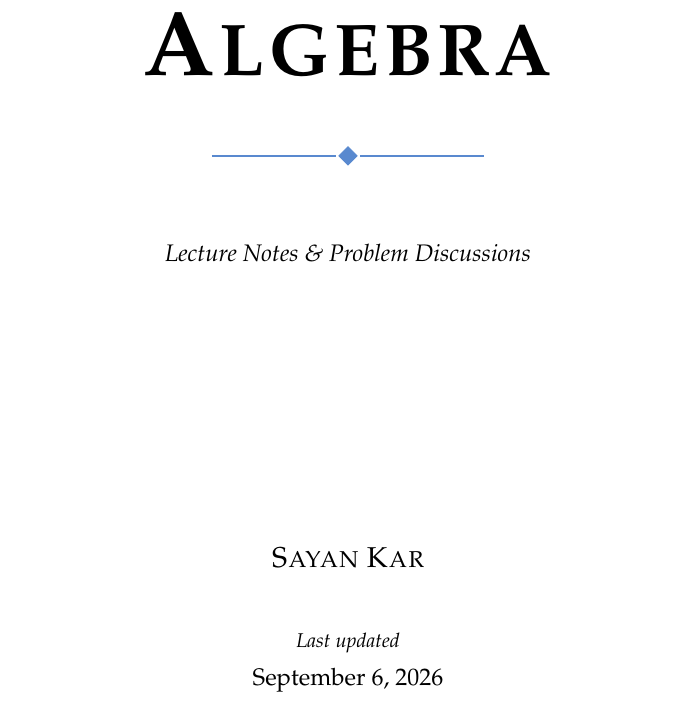
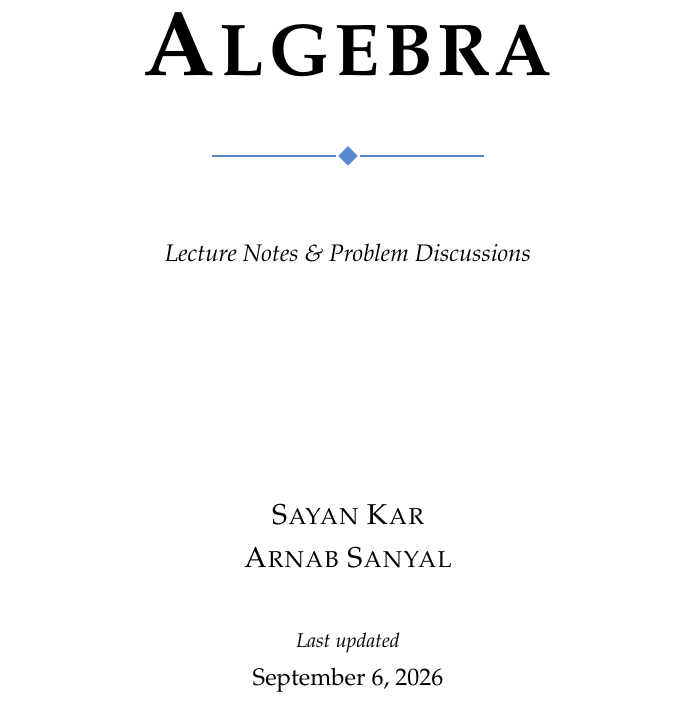
Before and after one commit to karsayan2357/commutative-algebra, a LaTeX thesis (main.tex): part of page 1 of 39, cut so that both start at the same text. Compiled offline with pdfLaTeX.

Commit message:
arnab added

```diff
--- a/main.tex
+++ b/main.tex
@@ -4,7 +4,7 @@
 \input{macros}
 
 \title{Commutative Algebra}
-\author{Sayan Kar}
+\author{Sayan Kar \\ Arnab Sanyal}
 \date{Last updated on \today}
 
 \begin{document}
```
Also changed, not shown: main.pdf, main.tex (2 more changed lines).
